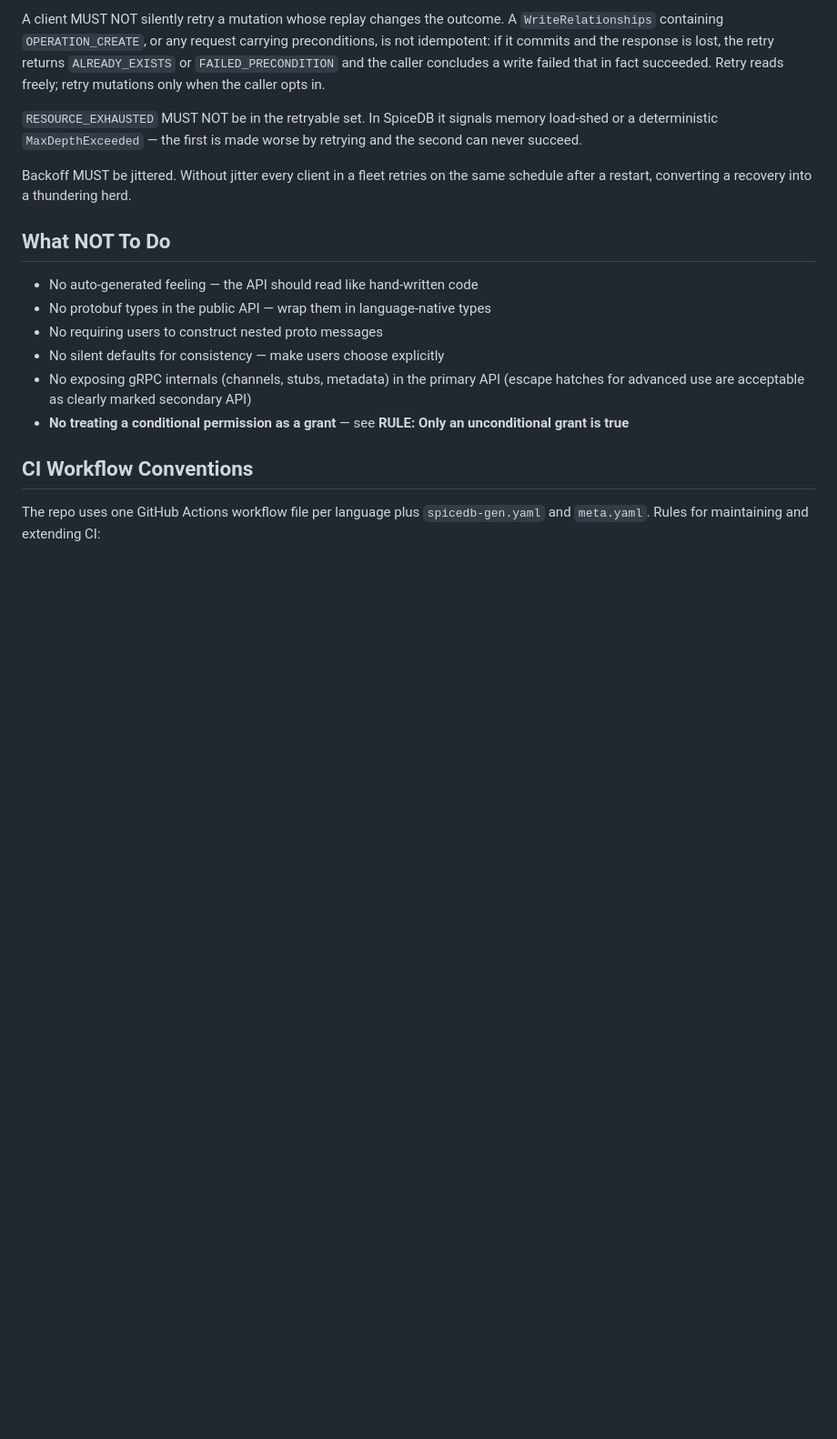
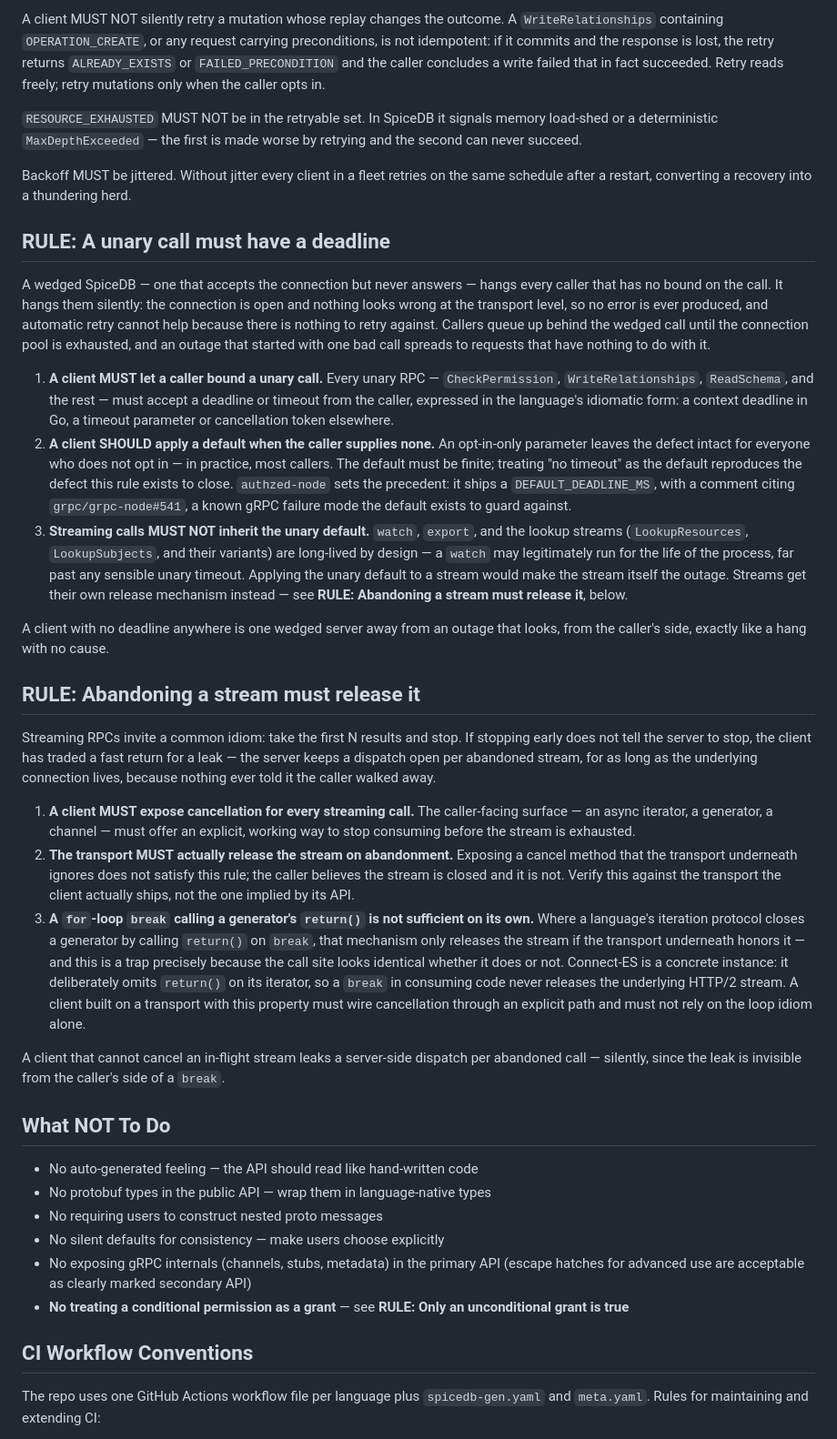
Before and after one commit to authzed/spicedb-clients-prototype, a Markdown page: DESIGN.md, the part around the change. Shown at 91% size. Rendered like a GitHub page; blank space fills up the shorter version.

Commit message:
docs(design): rules for call deadlines and stream lifecycle
Add two RULE sections governing Group C availability findings: unary
calls must be boundable (and defaulted, so unbounded is not the
accident path) while streams must not inherit that default; and
abandoning a stream must actually release it at the transport, not
just expose a cancel API a for-loop break doesn't reach.

Placed after the retry rule so the retry rule's own "three rules
above" back-reference still resolves to exactly the TLS, grant, and
conversion rules it meant.

```diff
--- a/DESIGN.md
+++ b/DESIGN.md
@@ -315,6 +315,60 @@ never succeed.
 Backoff MUST be jittered. Without jitter every client in a fleet retries on the same schedule
 after a restart, converting a recovery into a thundering herd.
 
+## RULE: A unary call must have a deadline
+
+A wedged SpiceDB — one that accepts the connection but never answers — hangs every caller that
+has no bound on the call. It hangs them silently: the connection is open and nothing looks wrong
+at the transport level, so no error is ever produced, and automatic retry cannot help because
+there is nothing to retry against. Callers queue up behind the wedged call until the connection
+pool is exhausted, and an outage that started with one bad call spreads to requests that have
+nothing to do with it.
+
+1. **A client MUST let a caller bound a unary call.** Every unary RPC — `CheckPermission`,
+   `WriteRelationships`, `ReadSchema`, and the rest — must accept a deadline or timeout from the
+   caller, expressed in the language's idiomatic form: a context deadline in Go, a timeout
+   parameter or cancellation token elsewhere.
+2. **A client SHOULD apply a default when the caller supplies none.** An opt-in-only parameter
+   leaves the defect intact for everyone who does not opt in — in practice, most callers. The
+   default must be finite; treating "no timeout" as the default reproduces the defect this rule
+   exists to close. `authzed-node` sets the precedent: it ships a `DEFAULT_DEADLINE_MS`, with a
+   comment citing `grpc/grpc-node#541`, a known gRPC failure mode the default exists to guard
+   against.
+3. **Streaming calls MUST NOT inherit the unary default.** `watch`, `export`, and the lookup
+   streams (`LookupResources`, `LookupSubjects`, and their variants) are long-lived by design — a
+   `watch` may legitimately run for the life of the process, far past any sensible unary timeout.
+   Applying the unary default to a stream would make the stream itself the outage. Streams get
+   their own release mechanism instead — see **RULE: Abandoning a stream must release it**, below.
+
+A client with no deadline anywhere is one wedged server away from an outage that looks, from the
+caller's side, exactly like a hang with no cause.
+
+## RULE: Abandoning a stream must release it
+
+Streaming RPCs invite a common idiom: take the first N results and stop. If stopping early does
+not tell the server to stop, the client has traded a fast return for a leak — the server keeps a
+dispatch open per abandoned stream, for as long as the underlying connection lives, because
+nothing ever told it the caller walked away.
+
+1. **A client MUST expose cancellation for every streaming call.** The caller-facing surface — an
+   async iterator, a generator, a channel — must offer an explicit, working way to stop consuming
+   before the stream is exhausted.
+2. **The transport MUST actually release the stream on abandonment.** Exposing a cancel method
+   that the transport underneath ignores does not satisfy this rule; the caller believes the
+   stream is closed and it is not. Verify this against the transport the client actually ships,
+   not the one implied by its API.
+3. **A `for`-loop `break` calling a generator's `return()` is not sufficient on its own.** Where a
+   language's iteration protocol closes a generator by calling `return()` on `break`, that
+   mechanism only releases the stream if the transport underneath honors it — and this is a trap
+   precisely because the call site looks identical whether it does or not. Connect-ES is a
+   concrete instance: it deliberately omits `return()` on its iterator, so a `break` in consuming
+   code never releases the underlying HTTP/2 stream. A client built on a transport with this
+   property must wire cancellation through an explicit path and must not rely on the loop idiom
+   alone.
+
+A client that cannot cancel an in-flight stream leaks a server-side dispatch per abandoned call —
+silently, since the leak is invisible from the caller's side of a `break`.
+
 ## What NOT To Do
 
 - No auto-generated feeling — the API should read like hand-written code
```
